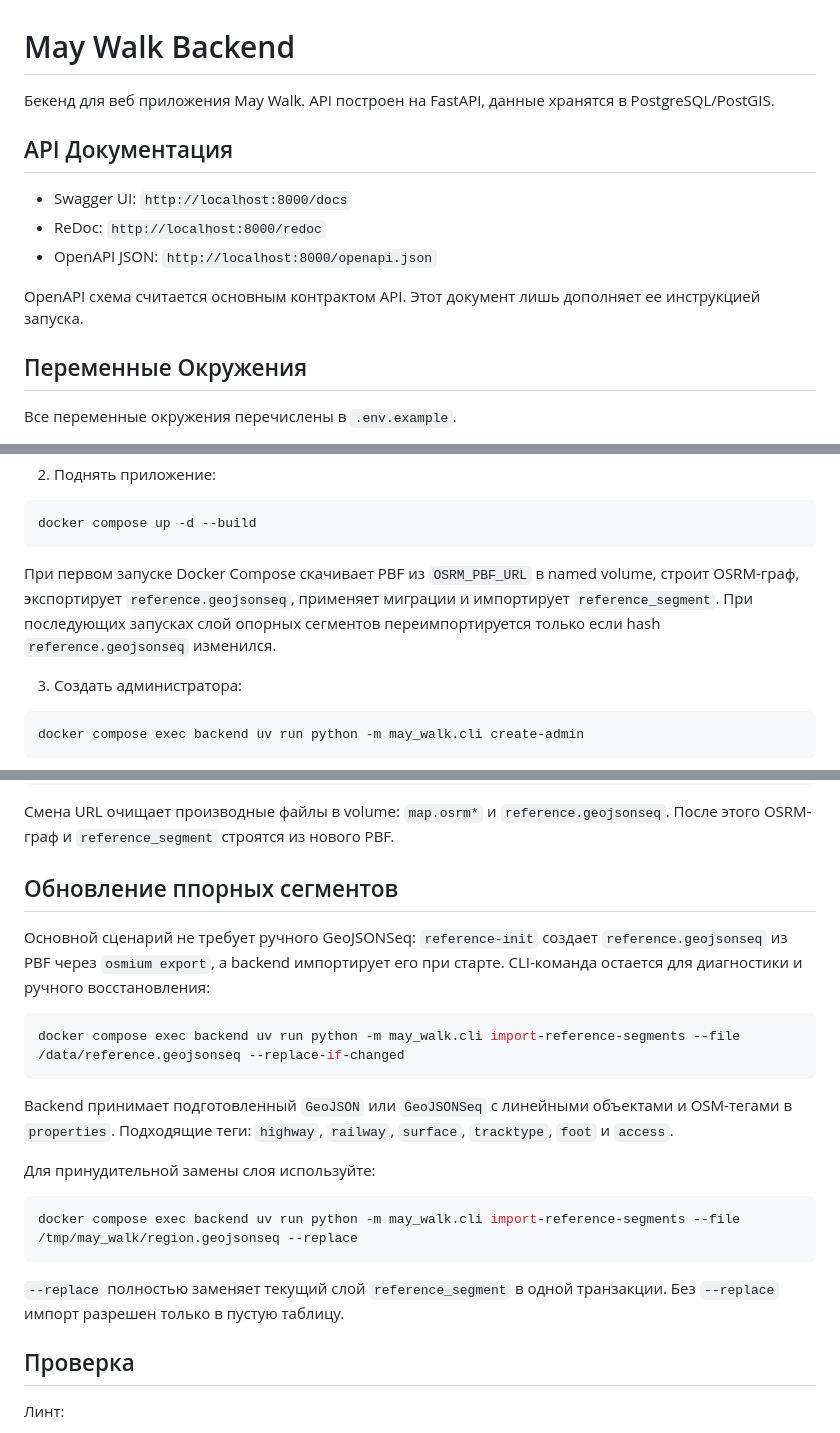
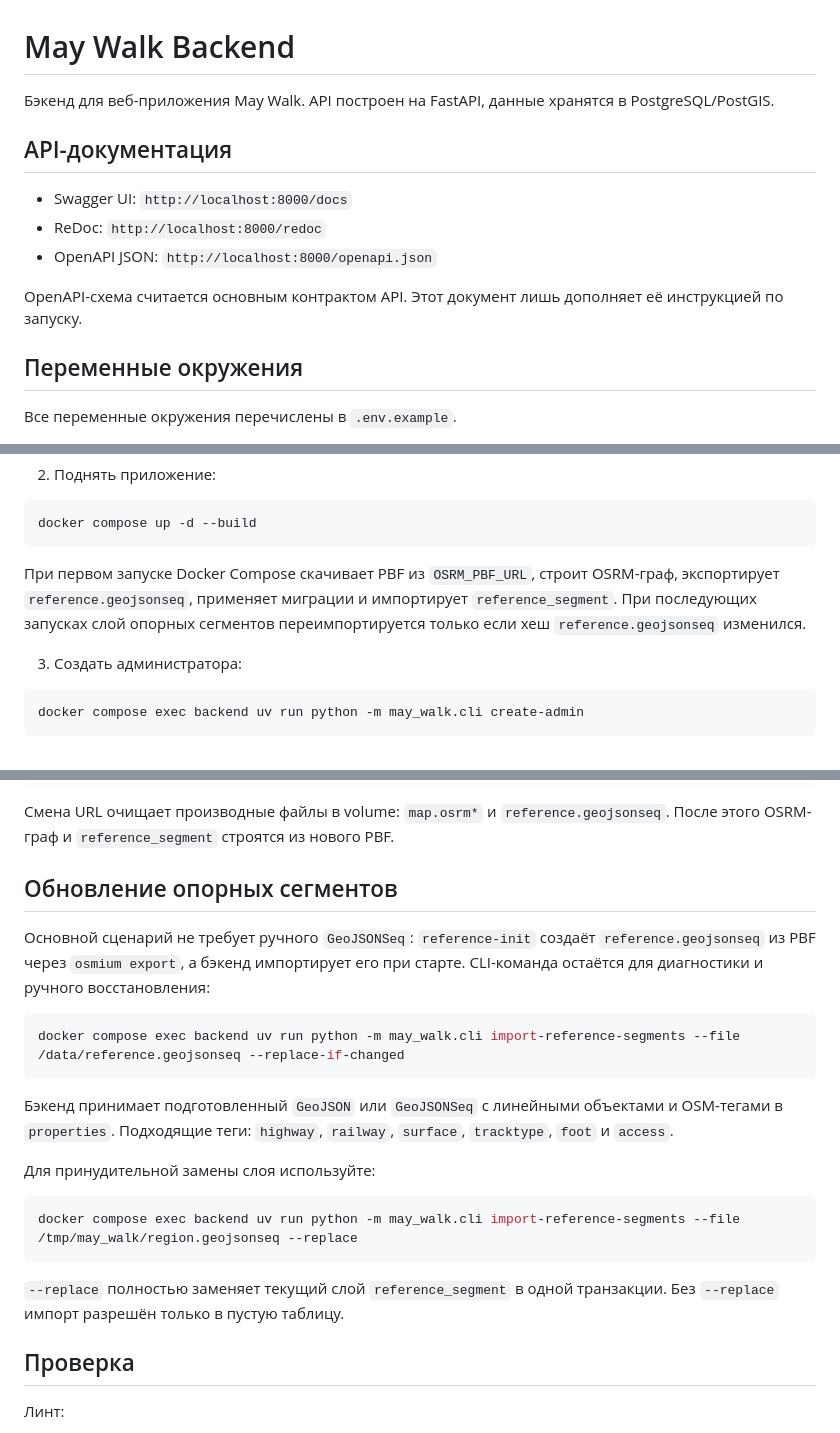
Before and after one commit to swokeqq/may-walk, a Markdown page: backend/README.md, 3 parts joined by grey strips. Rendered like a GitHub page.

Commit message:
Исправить грамматические и стилистические ошибки в README

````diff
--- a/backend/README.md
+++ b/backend/README.md
@@ -1,16 +1,16 @@
 # May Walk Backend
 
-Бекенд для веб приложения May Walk. API построен на FastAPI, данные хранятся в PostgreSQL/PostGIS.
+Бэкенд для веб-приложения May Walk. API построен на FastAPI, данные хранятся в PostgreSQL/PostGIS.
 
-## API Документация
+## API-документация
 
 - Swagger UI: `http://localhost:8000/docs`
 - ReDoc: `http://localhost:8000/redoc`
 - OpenAPI JSON: `http://localhost:8000/openapi.json`
 
-OpenAPI схема считается основным контрактом API. Этот документ лишь дополняет ее инструкцией запуска.
+OpenAPI-схема считается основным контрактом API. Этот документ лишь дополняет её инструкцией по запуску.
 
-## Переменные Окружения
+## Переменные окружения
 
 Все переменные окружения перечислены в `.env.example`.
 
@@ -48,10 +48,10 @@ cp .env.example .env
 docker compose up -d --build
 ```
 
-При первом запуске Docker Compose скачивает PBF из `OSRM_PBF_URL` в named volume,
+При первом запуске Docker Compose скачивает PBF из `OSRM_PBF_URL`,
 строит OSRM-граф, экспортирует `reference.geojsonseq`, применяет миграции и
 импортирует `reference_segment`. При последующих запусках слой опорных сегментов
-переимпортируется только если hash `reference.geojsonseq` изменился.
+переимпортируется только если хеш `reference.geojsonseq` изменился.
 
 3. Создать администратора:
 
@@ -71,17 +71,17 @@ docker compose up -d --build --force-recreate
 `reference.geojsonseq`. После этого OSRM-граф и `reference_segment` строятся из
 нового PBF.
 
-## Обновление ппорных сегментов
+## Обновление опорных сегментов
 
-Основной сценарий не требует ручного GeoJSONSeq: `reference-init` создает
-`reference.geojsonseq` из PBF через `osmium export`, а backend импортирует его
-при старте. CLI-команда остается для диагностики и ручного восстановления:
+Основной сценарий не требует ручного `GeoJSONSeq`: `reference-init` создаёт
+`reference.geojsonseq` из PBF через `osmium export`, а бэкенд импортирует его
+при старте. CLI-команда остаётся для диагностики и ручного восстановления:
 
 ```bash
 docker compose exec backend uv run python -m may_walk.cli import-reference-segments --file /data/reference.geojsonseq --replace-if-changed
 ```
 
-Backend принимает подготовленный `GeoJSON` или `GeoJSONSeq` с линейными
+Бэкенд принимает подготовленный `GeoJSON` или `GeoJSONSeq` с линейными
 объектами и OSM-тегами в `properties`. Подходящие теги: `highway`, `railway`,
 `surface`, `tracktype`, `foot` и `access`.
 
@@ -91,7 +91,7 @@ Backend принимает подготовленный `GeoJSON` или `GeoJSO
 docker compose exec backend uv run python -m may_walk.cli import-reference-segments --file /tmp/may_walk/region.geojsonseq --replace
 ```
 
-`--replace` полностью заменяет текущий слой `reference_segment` в одной транзакции. Без `--replace` импорт разрешен только в пустую таблицу.
+`--replace` полностью заменяет текущий слой `reference_segment` в одной транзакции. Без `--replace` импорт разрешён только в пустую таблицу.
 
 ## Проверка
 
````
Also changed, not shown: other parts of backend/README.md (+1 -1 lines).
